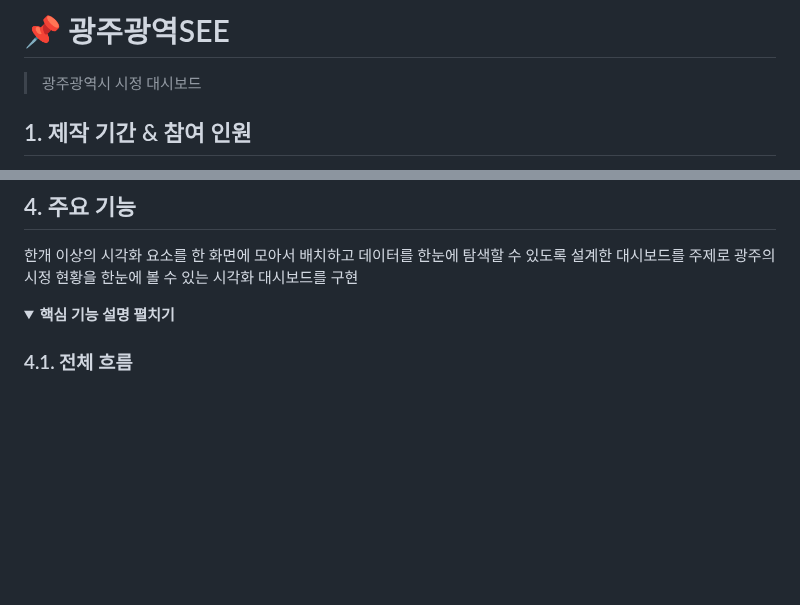
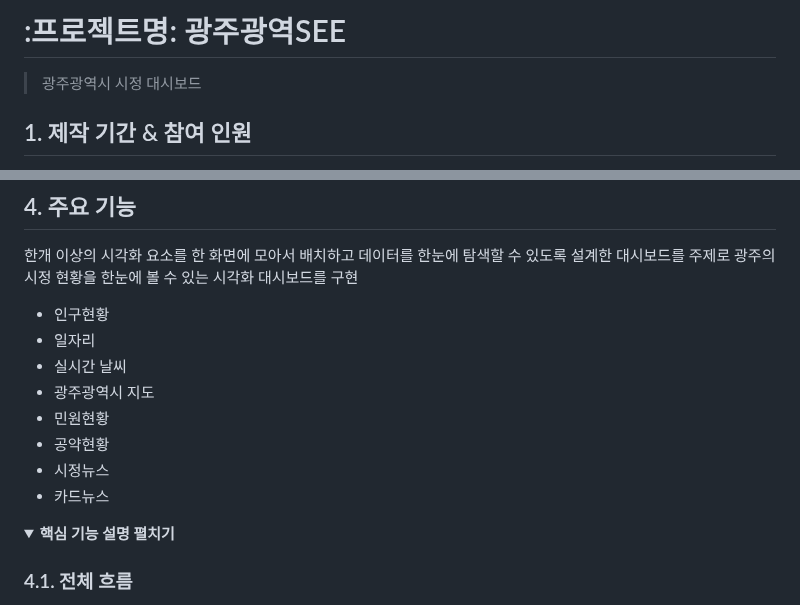
Before and after one commit to 2021-SMHRD-KDT-AI-15/SEE, a Markdown page: README.md, 2 parts joined by grey strips. GitHub-like rendering; folded sections open; blank space fills up the shorter version.

```diff
--- a/README.md
+++ b/README.md
@@ -1,4 +1,4 @@
-# :pushpin: 광주광역SEE
+# :프로젝트명: 광주광역SEE
 >광주광역시 시정 대시보드
 
 
@@ -30,6 +30,14 @@
 
 한개 이상의 시각화 요소를 한 화면에 모아서 배치하고 데이터를 한눈에 탐색할 수 있도록 설계한 대시보드를 주제로
 광주의 시정 현황을 한눈에 볼 수 있는 시각화 대시보드를 구현
+- 인구현황
+- 일자리
+- 실시간 날씨
+- 광주광역시 지도
+- 민원현황
+- 공약현황
+- 시정뉴스
+- 카드뉴스
 
 <details>
 <summary><b>핵심 기능 설명 펼치기</b></summary>
```
Also changed, not shown: other parts of README.md (+1 -1 lines).
